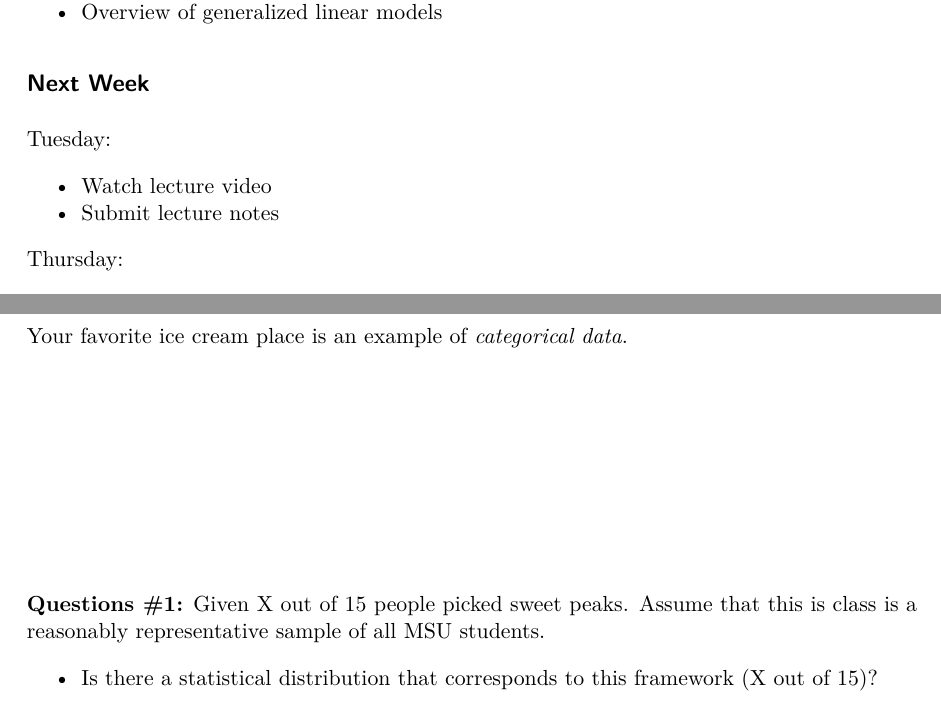
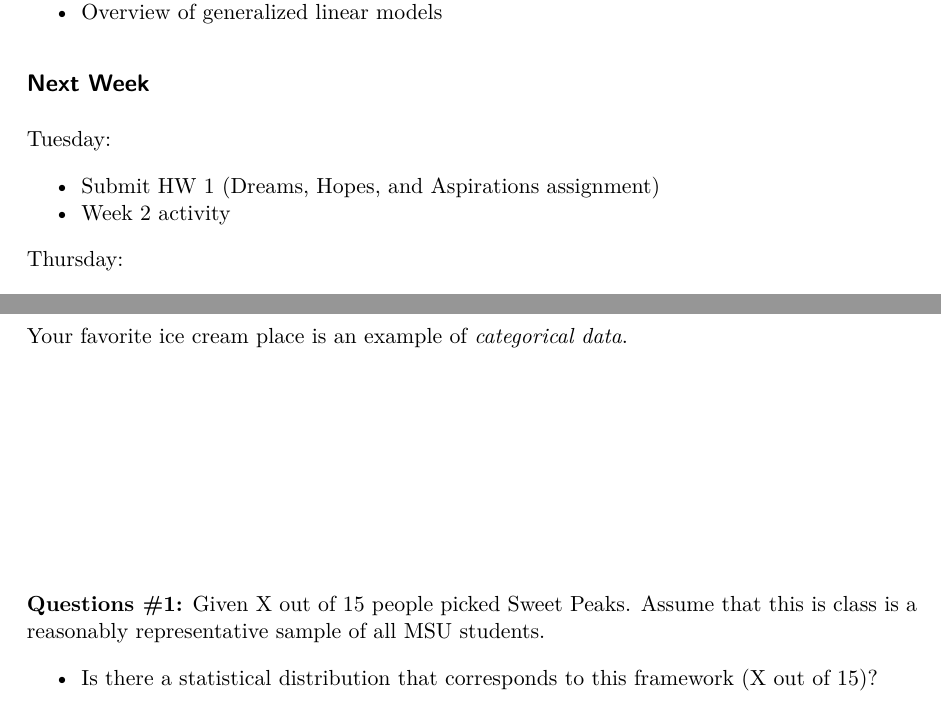
Before and after one commit to STAT439/Activities, a Quarto document (Week1.qmd): two parts of pages 1 and 2 of 3, joined at a grey line, cut so that both start at the same text. The pictures show the output file Week1.pdf that the author committed with the source.

Commit message:
Add files via upload
added week 1 info

```diff
--- a/Week1.qmd
+++ b/Week1.qmd
@@ -6,41 +6,41 @@ editor: visual
 
 ## This Week
 
-- Course Overview
-- Overview of proportions
-- Overview of contingency tables
-- Overview of generalized linear models
+-   Course Overview
+-   Overview of proportions
+-   Overview of contingency tables
+-   Overview of generalized linear models
 
 ## Next Week
 
 Tuesday:
 
-- Watch lecture video
-- Submit lecture notes
+-   Submit HW 1 (Dreams, Hopes, and Aspirations assignment)
+-   Week 2 activity
 
 Thursday:
 
-- Lab 1
+-   Lab 1
 
----
+------------------------------------------------------------------------
 
 ## Ice Breaker Questions:
 
-1. Name:
+1.  Name:
 
-2. Major:
+2.  Major:
 
-3. Night Owl or Early Bird?
+3.  Night Owl or Early Bird?
 
-4. Favorite thing you did this summer?
+4.  Favorite thing you did this summer?
 
-5. What is your favorite ice cream place in Bozeman?
+5.  What is your favorite ice cream place in Bozeman?
 
 \newpage
 
-Your favorite ice cream place is an example of _categorical data_.
+Your favorite ice cream place is an example of *categorical data*.
 
 \vfill
 
-__Questions #1:__ Given X out of 15 people picked sweet peaks. Assume that this is class is a reasonably representative sample of all MSU students.
+**Questions #1:** Given X out of 15 people picked Sweet Peaks. Assume that this is class is a reasonably representative sample of all MSU students.
 
```
Also changed, not shown: Week1.pdf, Week1.qmd (19 more changed lines).
